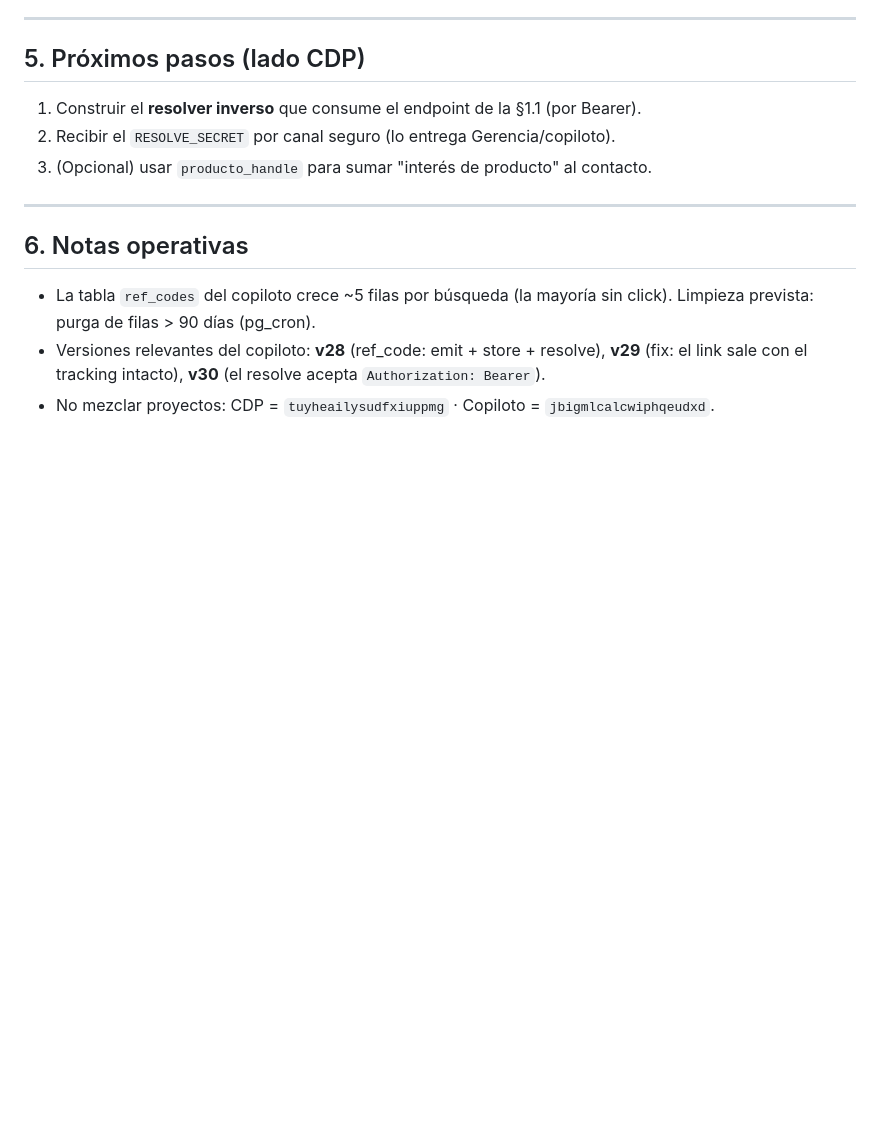
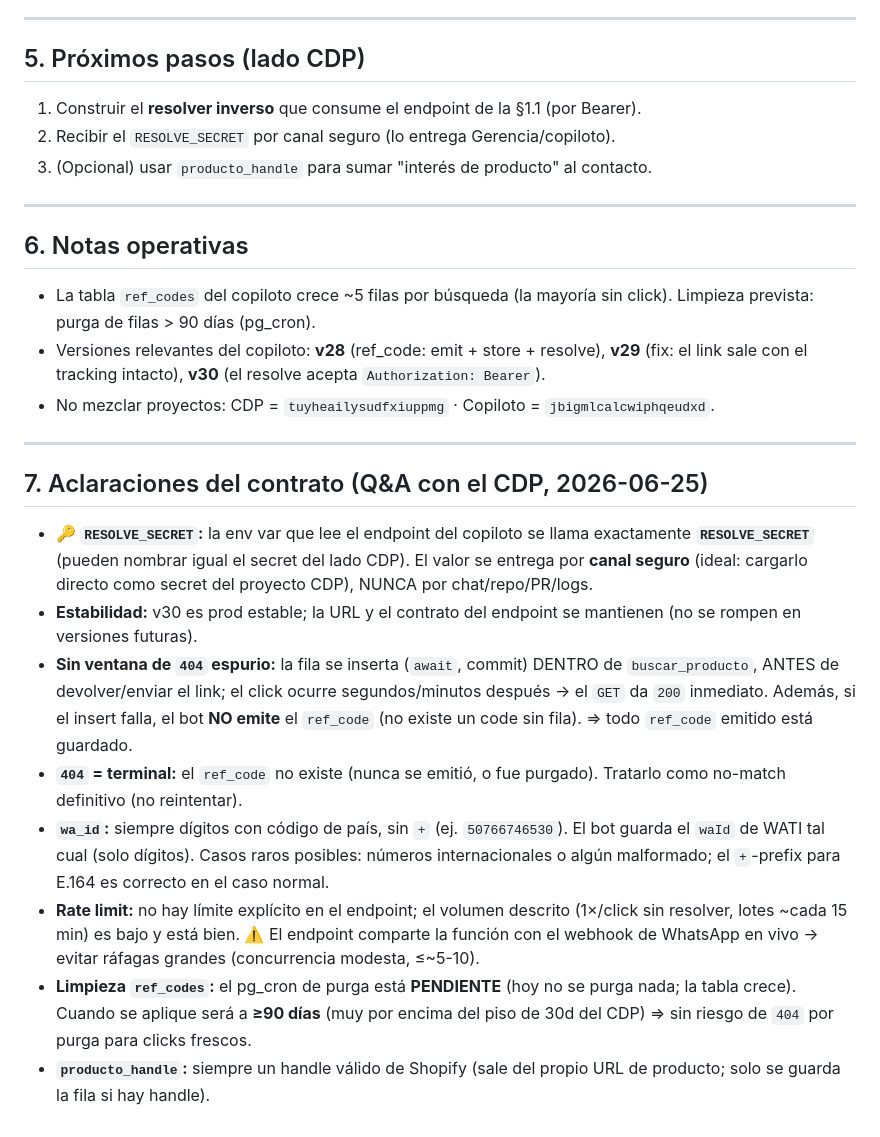
Before and after one commit to qsp-cdp/qsp-ai-agent-wati, a Markdown page: docs/handoff-cdp-ref-code-bridge.md, the part around the change. Drawn GitHub-style; blank space fills up the shorter version.

Commit message:
docs: handoff CDP — agregar Q&A del contrato (404, race, wa_id, rate limit, cleanup)
Responde las confirmaciones del CDP en el propio documento: nombre de la env var
(RESOLVE_SECRET), estabilidad v30, sin ventana de 404 espurio (insert antes del click),
404 terminal, formato wa_id, rate limit (comparte funcion con el webhook), estado de
la limpieza (pendiente, >=90d) y producto_handle valido.

Co-Authored-By: Claude Opus 4.8 (1M context) <noreply@anthropic.com>
Claude-Session: https://claude.ai/code/session_018FZr1C6YFuf16xFvL2o35v

```diff
--- a/docs/handoff-cdp-ref-code-bridge.md
+++ b/docs/handoff-cdp-ref-code-bridge.md
@@ -115,3 +115,29 @@ https://quickservicepanama.com/products/<handle>?utm_source=whatsapp&utm_medium=
 - Versiones relevantes del copiloto: **v28** (ref_code: emit + store + resolve), **v29** (fix: el link
   sale con el tracking intacto), **v30** (el resolve acepta `Authorization: Bearer`).
 - No mezclar proyectos: CDP = `tuyheailysudfxiuppmg` · Copiloto = `jbigmlcalcwiphqeudxd`.
+
+---
+
+## 7. Aclaraciones del contrato (Q&A con el CDP, 2026-06-25)
+- **🔑 `RESOLVE_SECRET`:** la env var que lee el endpoint del copiloto se llama exactamente
+  **`RESOLVE_SECRET`** (pueden nombrar igual el secret del lado CDP). El valor se entrega por
+  **canal seguro** (ideal: cargarlo directo como secret del proyecto CDP), NUNCA por chat/repo/PR/logs.
+- **Estabilidad:** v30 es prod estable; la URL y el contrato del endpoint se mantienen (no se rompen
+  en versiones futuras).
+- **Sin ventana de `404` espurio:** la fila se inserta (`await`, commit) DENTRO de `buscar_producto`,
+  ANTES de devolver/enviar el link; el click ocurre segundos/minutos después → el `GET` da `200`
+  inmediato. Además, si el insert falla, el bot **NO emite** el `ref_code` (no existe un code sin
+  fila). ⇒ todo `ref_code` emitido está guardado.
+- **`404` = terminal:** el `ref_code` no existe (nunca se emitió, o fue purgado). Tratarlo como
+  no-match definitivo (no reintentar).
+- **`wa_id`:** siempre dígitos con código de país, sin `+` (ej. `50766746530`). El bot guarda el
+  `waId` de WATI tal cual (solo dígitos). Casos raros posibles: números internacionales o algún
+  malformado; el `+`-prefix para E.164 es correcto en el caso normal.
+- **Rate limit:** no hay límite explícito en el endpoint; el volumen descrito (1×/click sin resolver,
+  lotes ~cada 15 min) es bajo y está bien. ⚠️ El endpoint comparte la función con el webhook de
+  WhatsApp en vivo → evitar ráfagas grandes (concurrencia modesta, ≤~5-10).
+- **Limpieza `ref_codes`:** el pg_cron de purga está **PENDIENTE** (hoy no se purga nada; la tabla
+  crece). Cuando se aplique será a **≥90 días** (muy por encima del piso de 30d del CDP) ⇒ sin riesgo
+  de `404` por purga para clicks frescos.
+- **`producto_handle`:** siempre un handle válido de Shopify (sale del propio URL de producto; solo se
+  guarda la fila si hay handle).
```
